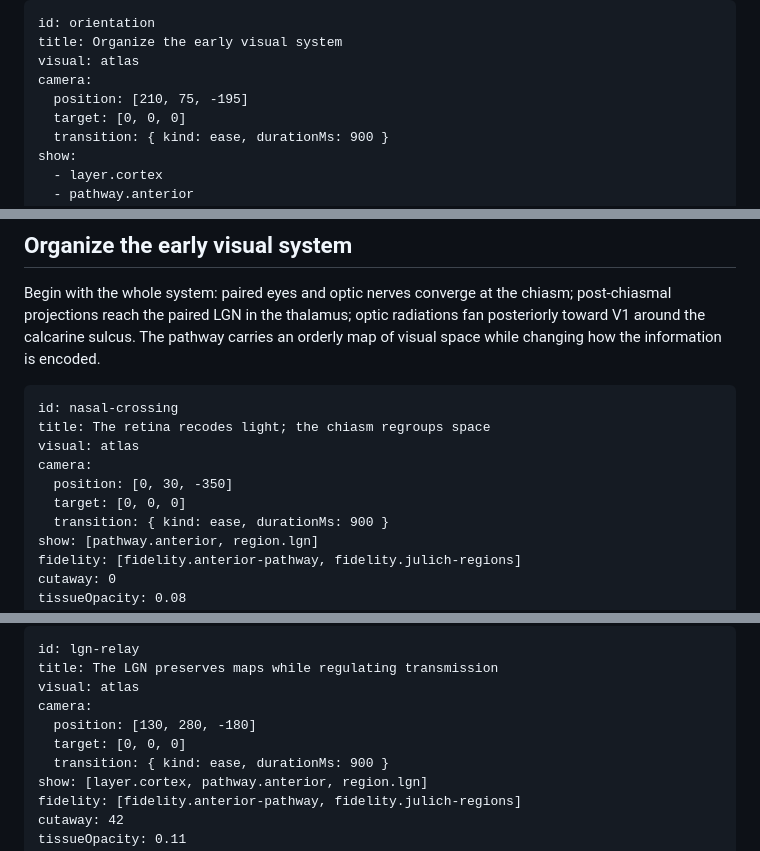
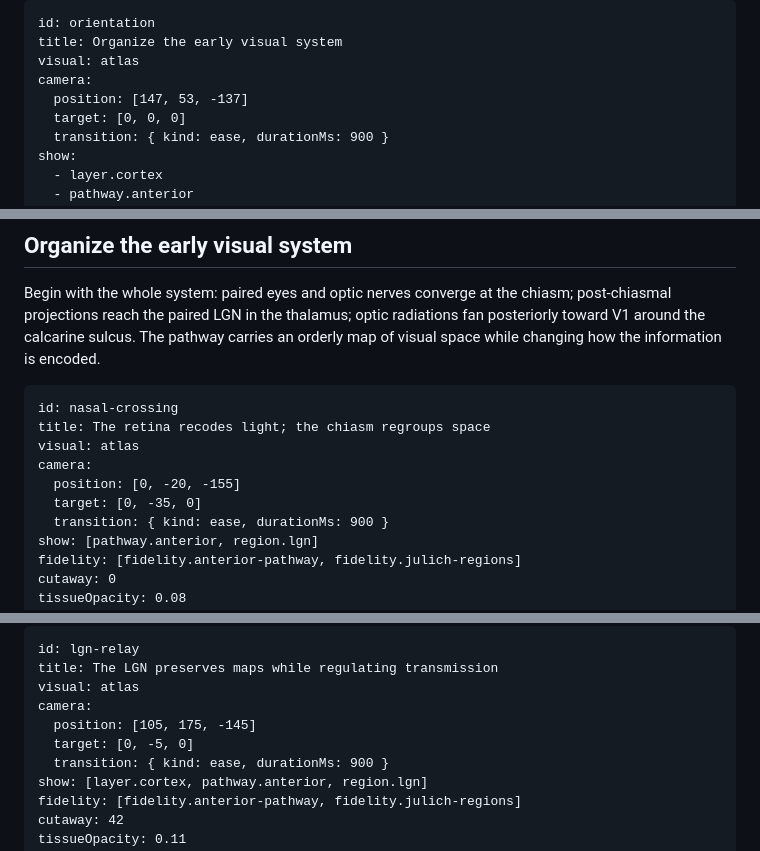
Before and after one commit to brain-atlas/brain-atlas.github.io, a Markdown page: src/lessons/retina-to-v1.md, 3 parts joined by grey strips. Rendered like a GitHub page.

Commit message:
content: compose lesson camera views

```diff
--- a/src/lessons/retina-to-v1.md
+++ b/src/lessons/retina-to-v1.md
@@ -37,7 +37,7 @@ id: orientation
 title: Organize the early visual system
 visual: atlas
 camera:
-  position: [210, 75, -195]
+  position: [147, 53, -137]
   target: [0, 0, 0]
   transition: { kind: ease, durationMs: 900 }
 show:
@@ -78,8 +78,8 @@ id: nasal-crossing
 title: The retina recodes light; the chiasm regroups space
 visual: atlas
 camera:
-  position: [0, 30, -350]
-  target: [0, 0, 0]
+  position: [0, -20, -155]
+  target: [0, -35, 0]
   transition: { kind: ease, durationMs: 900 }
 show: [pathway.anterior, region.lgn]
 fidelity: [fidelity.anterior-pathway, fidelity.julich-regions]
@@ -138,8 +138,8 @@ id: lgn-relay
 title: The LGN preserves maps while regulating transmission
 visual: atlas
 camera:
-  position: [130, 280, -180]
-  target: [0, 0, 0]
+  position: [105, 175, -145]
+  target: [0, -5, 0]
   transition: { kind: ease, durationMs: 900 }
 show: [layer.cortex, pathway.anterior, region.lgn]
 fidelity: [fidelity.anterior-pathway, fidelity.julich-regions]
```
Also changed, not shown: other parts of src/lessons/retina-to-v1.md (+6 -6 lines).
